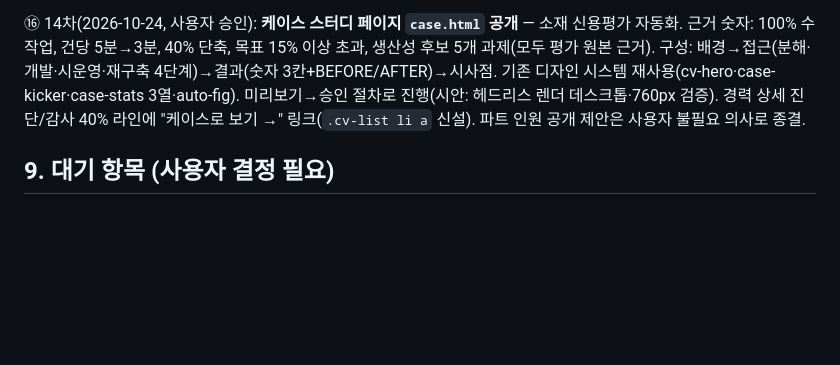
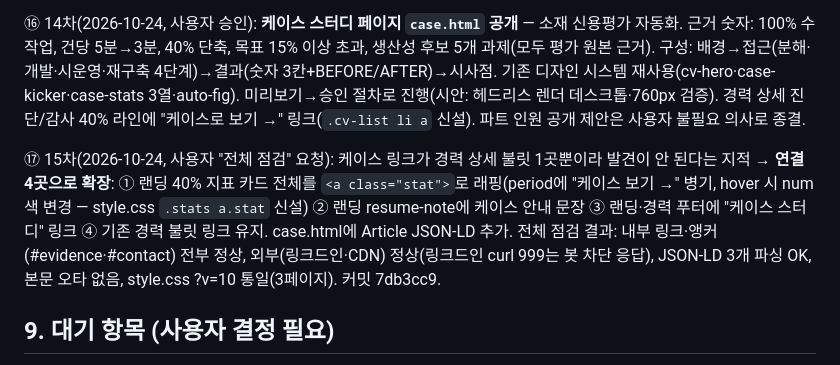
Before and after one commit to linkidea/yongseok-profile, a Markdown page: AGENTS.md, the part around the change. GitHub-like rendering; blank space fills up the shorter version.

Commit message:
AGENTS 15차 기록: 케이스 연결 확장 및 전체 점검

```diff
--- a/AGENTS.md
+++ b/AGENTS.md
@@ -95,6 +95,8 @@
 
 ⑯ 14차(2026-10-24, 사용자 승인): **케이스 스터디 페이지 `case.html` 공개** — 소재 신용평가 자동화. 근거 숫자: 100% 수작업, 건당 5분→3분, 40% 단축, 목표 15% 이상 초과, 생산성 후보 5개 과제(모두 평가 원본 근거). 구성: 배경→접근(분해·개발·시운영·재구축 4단계)→결과(숫자 3칸+BEFORE/AFTER)→시사점. 기존 디자인 시스템 재사용(cv-hero·case-kicker·case-stats 3열·auto-fig). 미리보기→승인 절차로 진행(시안: 헤드리스 렌더 데스크톱·760px 검증). 경력 상세 진단/감사 40% 라인에 "케이스로 보기 →" 링크(`.cv-list li a` 신설). 파트 인원 공개 제안은 사용자 불필요 의사로 종결.
 
+⑰ 15차(2026-10-24, 사용자 "전체 점검" 요청): 케이스 링크가 경력 상세 불릿 1곳뿐이라 발견이 안 된다는 지적 → **연결 4곳으로 확장**: ① 랜딩 40% 지표 카드 전체를 `<a class="stat">`로 래핑(period에 "케이스 보기 →" 병기, hover 시 num 색 변경 — style.css `.stats a.stat` 신설) ② 랜딩 resume-note에 케이스 안내 문장 ③ 랜딩·경력 푸터에 "케이스 스터디" 링크 ④ 기존 경력 불릿 링크 유지. case.html에 Article JSON-LD 추가. 전체 점검 결과: 내부 링크·앵커(#evidence·#contact) 전부 정상, 외부(링크드인·CDN) 정상(링크드인 curl 999는 봇 차단 응답), JSON-LD 3개 파싱 OK, 본문 오타 없음, style.css ?v=10 통일(3페이지). 커밋 7db3cc9.
+
 ## 9. 대기 항목 (사용자 결정 필요)
 
 - **프로필 사진**: 사용자 제공 대기 → 준비되면 헤더/경력 페이지에 배치
```
